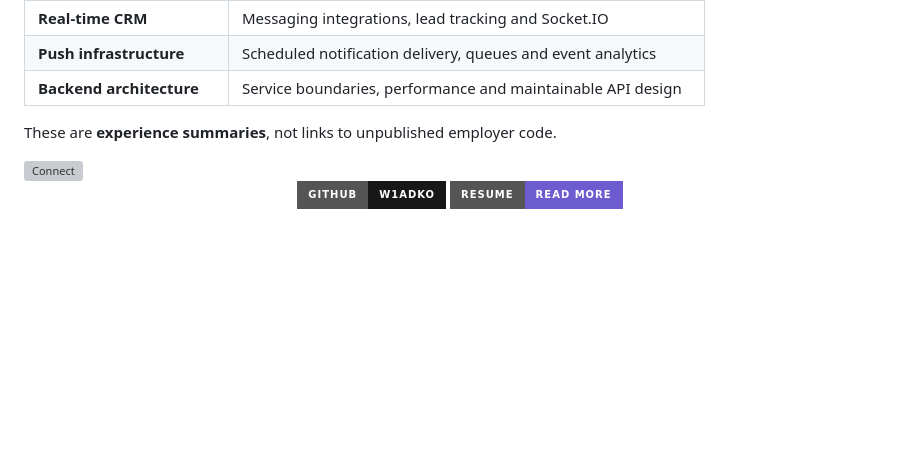
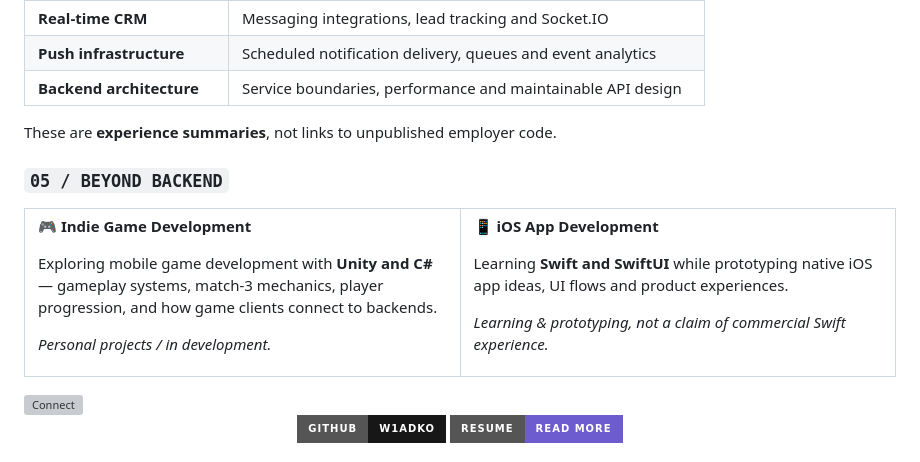
Before and after one commit to w1adko/w1adko, a Markdown page: README.md, the part around the change. Drawn GitHub-style; badges without logos; blank space fills up the shorter version; grey boxes are pictures that could not be loaded.

Commit message:
Add accurate indie game and SwiftUI learning information to README.md

```diff
--- a/README.md
+++ b/README.md
@@ -50,6 +50,26 @@ I work primarily with **PHP / Laravel and Node.js / NestJS**. I care about clean
 
 These are **experience summaries**, not links to unpublished employer code.
 
+### `05 / BEYOND BACKEND`
+
+<table><tr><td width="50%" valign="top">
+
+**🎮 Indie Game Development**
+
+Exploring mobile game development with **Unity and C#** — gameplay systems, match-3 mechanics, player progression, and how game clients connect to backends.
+
+*Personal projects / in development.*
+
+</td><td width="50%" valign="top">
+
+**📱 iOS App Development**
+
+Learning **Swift and SwiftUI** while prototyping native iOS app ideas, UI flows and product experiences.
+
+*Learning & prototyping, not a claim of commercial Swift experience.*
+
+</td></tr></table>
+
 <img src="./assets/portfolio-contact.svg" width="100%" alt="Connect" />
 
 <div align="center">
```
